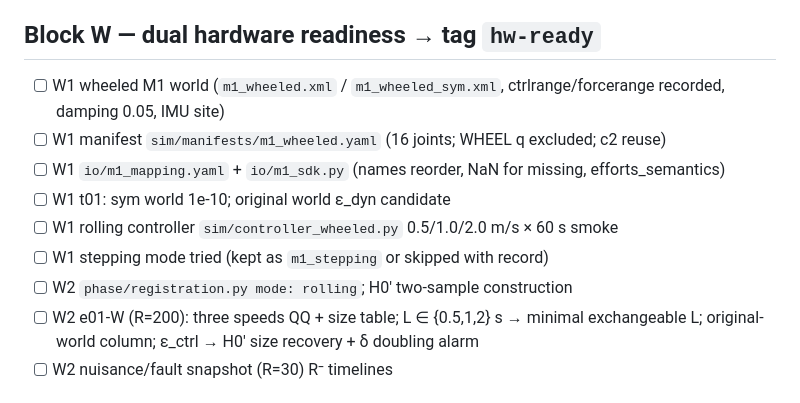
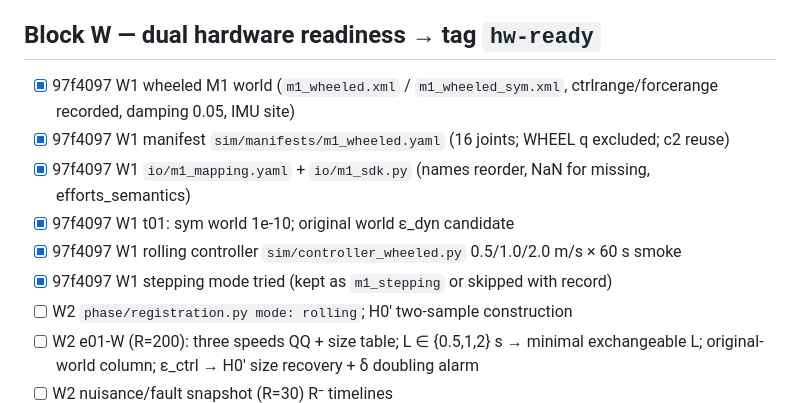
Before and after one commit to kaiwen123-yang/geofdi, a Markdown page: docs/sprints/sprint7_progress.md, the part around the change. Rendered like a GitHub page.

Commit message:
docs: sprint7 progress — W1 done
Co-Authored-By: Claude Fable 5 <noreply@anthropic.com>

```diff
--- a/docs/sprints/sprint7_progress.md
+++ b/docs/sprints/sprint7_progress.md
@@ -20,12 +20,12 @@ Read this first in a new session; continue from the first unchecked item. Each i
 - [x] rp015 Block 0 review pack
 
 ## Block W — dual hardware readiness → tag `hw-ready`
-- [ ] W1 wheeled M1 world (`m1_wheeled.xml` / `m1_wheeled_sym.xml`, ctrlrange/forcerange recorded, damping 0.05, IMU site)
-- [ ] W1 manifest `sim/manifests/m1_wheeled.yaml` (16 joints; WHEEL q excluded; c2 reuse)
-- [ ] W1 `io/m1_mapping.yaml` + `io/m1_sdk.py` (names reorder, NaN for missing, efforts_semantics)
-- [ ] W1 t01: sym world 1e-10; original world ε_dyn candidate
-- [ ] W1 rolling controller `sim/controller_wheeled.py` 0.5/1.0/2.0 m/s × 60 s smoke
-- [ ] W1 stepping mode tried (kept as `m1_stepping` or skipped with record)
+- [x] 97f4097 W1 wheeled M1 world (`m1_wheeled.xml` / `m1_wheeled_sym.xml`, ctrlrange/forcerange recorded, damping 0.05, IMU site)
+- [x] 97f4097 W1 manifest `sim/manifests/m1_wheeled.yaml` (16 joints; WHEEL q excluded; c2 reuse)
+- [x] 97f4097 W1 `io/m1_mapping.yaml` + `io/m1_sdk.py` (names reorder, NaN for missing, efforts_semantics)
+- [x] 97f4097 W1 t01: sym world 1e-10; original world ε_dyn candidate
+- [x] 97f4097 W1 rolling controller `sim/controller_wheeled.py` 0.5/1.0/2.0 m/s × 60 s smoke
+- [x] 97f4097 W1 stepping mode tried (kept as `m1_stepping` or skipped with record)
 - [ ] W2 `phase/registration.py mode: rolling`; H0′ two-sample construction
 - [ ] W2 e01-W (R=200): three speeds QQ + size table; L ∈ {0.5,1,2} s → minimal exchangeable L; original-world column; ε_ctrl → H0′ size recovery + δ doubling alarm
 - [ ] W2 nuisance/fault snapshot (R=30) R⁻ timelines
```
